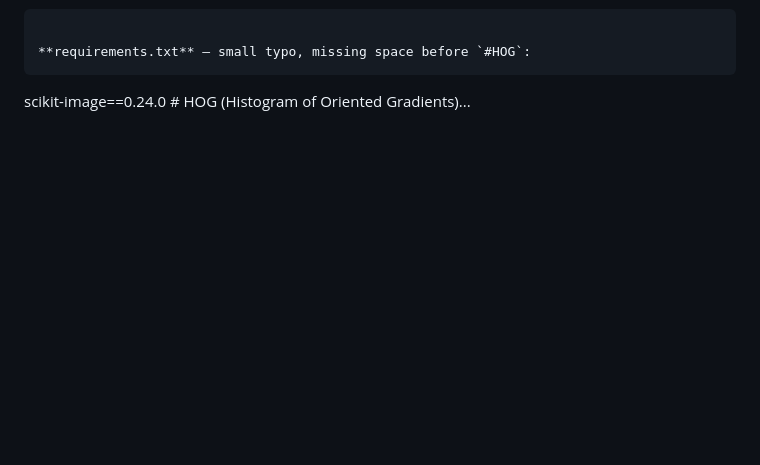
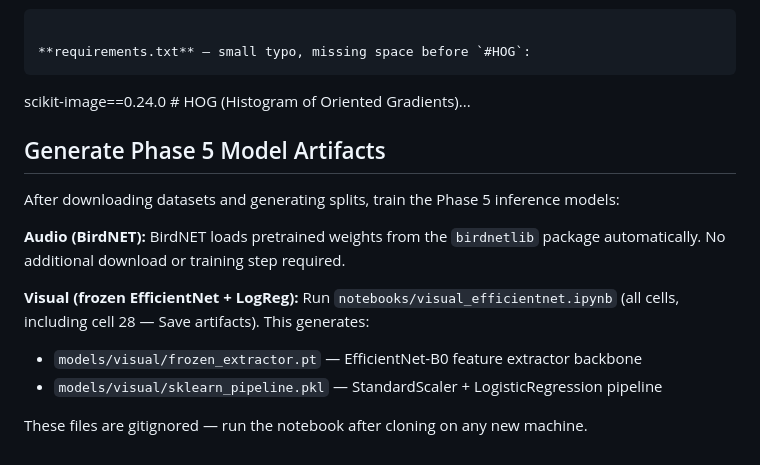
Before and after one commit to kanecruzwalker/avis-birdfeeder, a Markdown page: docs/SETUP.md, the part around the change. Rendered like a GitHub page; blank space fills up the shorter version.

````diff
--- a/docs/SETUP.md
+++ b/docs/SETUP.md
@@ -136,3 +136,20 @@ you only need to run this if you change the species list or retrain splits.
 **requirements.txt** — small typo, missing space before `#HOG`:
 ```
 scikit-image==0.24.0       # HOG (Histogram of Oriented Gradients)...
+
+
+## Generate Phase 5 Model Artifacts
+
+After downloading datasets and generating splits, train the Phase 5 inference models:
+
+**Audio (BirdNET):**
+BirdNET loads pretrained weights from the `birdnetlib` package automatically.
+No additional download or training step required.
+
+**Visual (frozen EfficientNet + LogReg):**
+Run `notebooks/visual_efficientnet.ipynb` (all cells, including cell 28 — Save artifacts).
+This generates:
+- `models/visual/frozen_extractor.pt` — EfficientNet-B0 feature extractor backbone
+- `models/visual/sklearn_pipeline.pkl` — StandardScaler + LogisticRegression pipeline
+
+These files are gitignored — run the notebook after cloning on any new machine.
````
Also changed, not shown: docs/DATASETS.md (+15 -0 lines).
